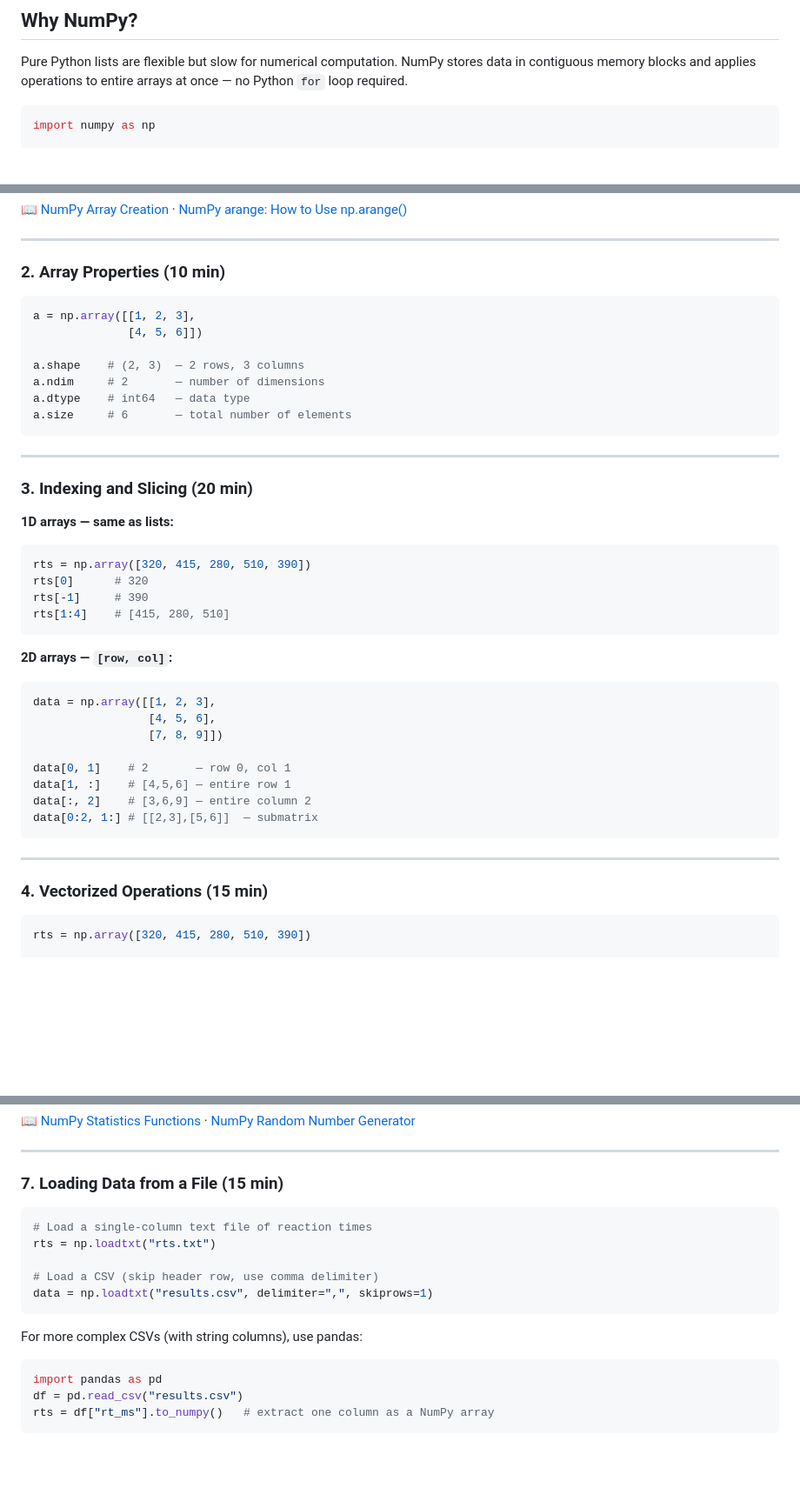
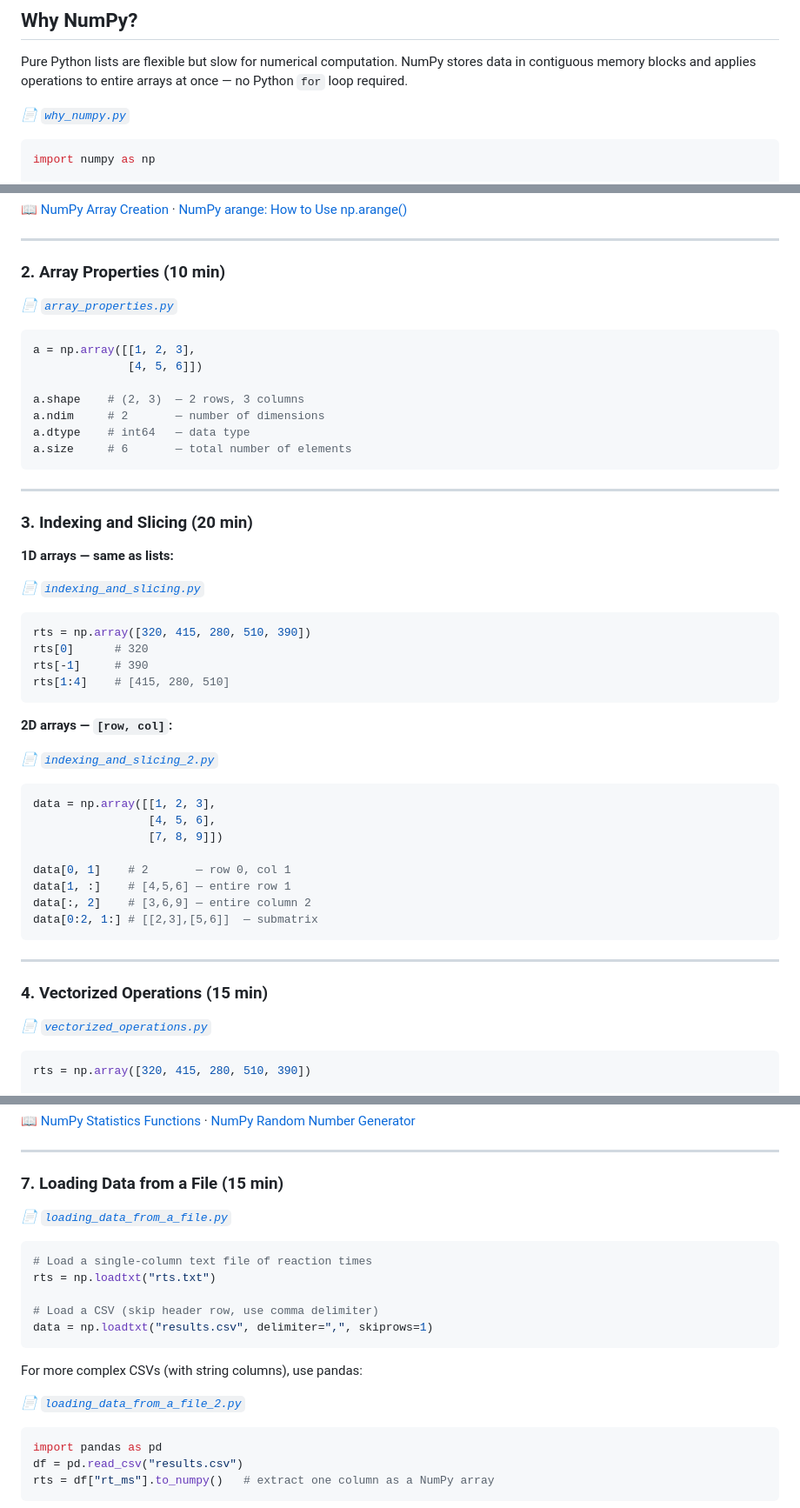
Before and after one commit to audachang/ncu-compneuro-2026-spring, a Markdown page: week-07-numpy_data_manipulation_and_visualization/week-07-numpy_and_data_manipulation.md, 3 parts joined by grey strips. Shown at 87% size. Drawn GitHub-style; blank space fills up the shorter version.

````diff
--- a/week-07-numpy_data_manipulation_and_visualization/week-07-numpy_and_data_manipulation.md
+++ b/week-07-numpy_data_manipulation_and_visualization/week-07-numpy_and_data_manipulation.md
@@ -25,6 +25,7 @@ Pure Python lists are flexible but slow for numerical computation.
 NumPy stores data in contiguous memory blocks and applies operations
 to entire arrays at once — no Python `for` loop required.
 
+*📄 [`why_numpy.py`](code/numpy/why_numpy.py)*
 ```python
 import numpy as np
 
@@ -131,6 +134,7 @@ np.array([1, 2, 3], dtype=int32)   # force 32-bit int
 
 ### 2. Array Properties (10 min)
 
+*📄 [`array_properties.py`](code/numpy/array_properties.py)*
 ```python
 a = np.array([[1, 2, 3],
               [4, 5, 6]])
@@ -147,6 +151,7 @@ a.size     # 6       — total number of elements
 
 **1D arrays — same as lists:**
 
+*📄 [`indexing_and_slicing.py`](code/numpy/indexing_and_slicing.py)*
 ```python
 rts = np.array([320, 415, 280, 510, 390])
 rts[0]      # 320
@@ -156,6 +161,7 @@ rts[1:4]    # [415, 280, 510]
 
 **2D arrays — `[row, col]`:**
 
+*📄 [`indexing_and_slicing_2.py`](code/numpy/indexing_and_slicing_2.py)*
 ```python
 data = np.array([[1, 2, 3],
                  [4, 5, 6],
@@ -171,6 +177,7 @@ data[0:2, 1:] # [[2,3],[5,6]]  — submatrix
 
 ### 4. Vectorized Operations (15 min)
 
+*📄 [`vectorized_operations.py`](code/numpy/vectorized_operations.py)*
 ```python
 rts = np.array([320, 415, 280, 510, 390])
 
@@ -391,6 +412,7 @@ Use whichever mental model matches your field (psychology/neuroscience often use
 
 ### 7. Loading Data from a File (15 min)
 
+*📄 [`loading_data_from_a_file.py`](code/numpy/loading_data_from_a_file.py)*
 ```python
 # Load a single-column text file of reaction times
 rts = np.loadtxt("rts.txt")
@@ -401,6 +423,7 @@ data = np.loadtxt("results.csv", delimiter=",", skiprows=1)
 
 For more complex CSVs (with string columns), use pandas:
 
+*📄 [`loading_data_from_a_file_2.py`](code/numpy/loading_data_from_a_file_2.py)*
 ```python
 import pandas as pd
 df = pd.read_csv("results.csv")
````
Also changed, not shown: other parts of week-07-numpy_data_manipulation_and_visualization/week-07-numpy_and_data_manipulation.md (+16 -0 lines), week-07-numpy_data_manipulation_and_visualization/week-07-data_visualization_with_matplotlib.md (+15 -0 lines), week-07-numpy_data_manipulation_and_visualization/week-07-pandas_and_dataframes.md (+16 -0 lines).
